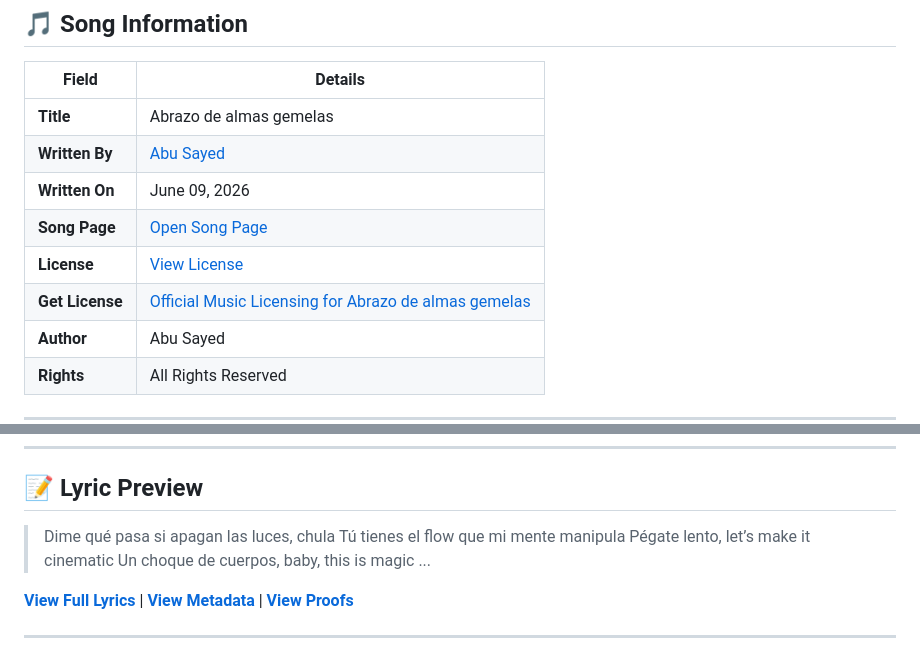
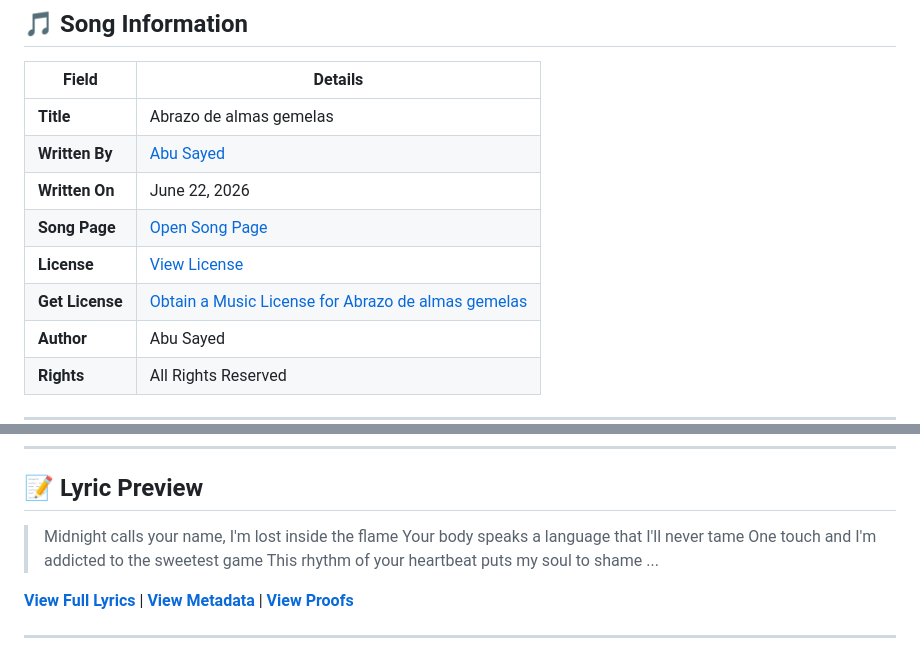
Before and after one commit to ImAbuSayed/abrazo-de-almas-gemelas, a Markdown page: README.md, 2 parts joined by grey strips. Drawn GitHub-style.

Commit message:
docs: Update readme excerpt

```diff
--- a/README.md
+++ b/README.md
@@ -12,10 +12,10 @@
 |-------|---------|
 | **Title** | Abrazo de almas gemelas |
 | **Written By** | [Abu Sayed](https://abusayed.com.bd/) |
-| **Written On** | June 09, 2026 |
+| **Written On** | June 22, 2026 |
 | **Song Page** | [Open Song Page](https://imabusayed.github.io/abrazo-de-almas-gemelas/) |
 | **License** | [View License](./LICENSE.md) |
-| **Get License** | [Official Music Licensing for Abrazo de almas gemelas](https://music.abusayed.com.bd/Licensing/?https://imabusayed.github.io/abrazo-de-almas-gemelas/) |
+| **Get License** | [Obtain a Music License for Abrazo de almas gemelas](https://music.abusayed.com.bd/Licensing/?https://imabusayed.github.io/abrazo-de-almas-gemelas/) |
 | **Author** | Abu Sayed |
 | **Rights** | All Rights Reserved |
 
@@ -32,10 +32,10 @@
 
 ## 📝 Lyric Preview
 
-> Dime qué pasa si apagan las luces, chula
-> Tú tienes el flow que mi mente manipula
-> Pégate lento, let’s make it cinematic
-> Un choque de cuerpos, baby, this is magic
+> Midnight calls your name, I'm lost inside the flame
+> Your body speaks a language that I'll never tame
+> One touch and I'm addicted to the sweetest game
+> This rhythm of your heartbeat puts my soul to shame
 > ...
 
 [**View Full Lyrics**](./lyrics.txt) | [**View Metadata**](./manifest.json) | [**View Proofs**](./hashes.txt)
```
